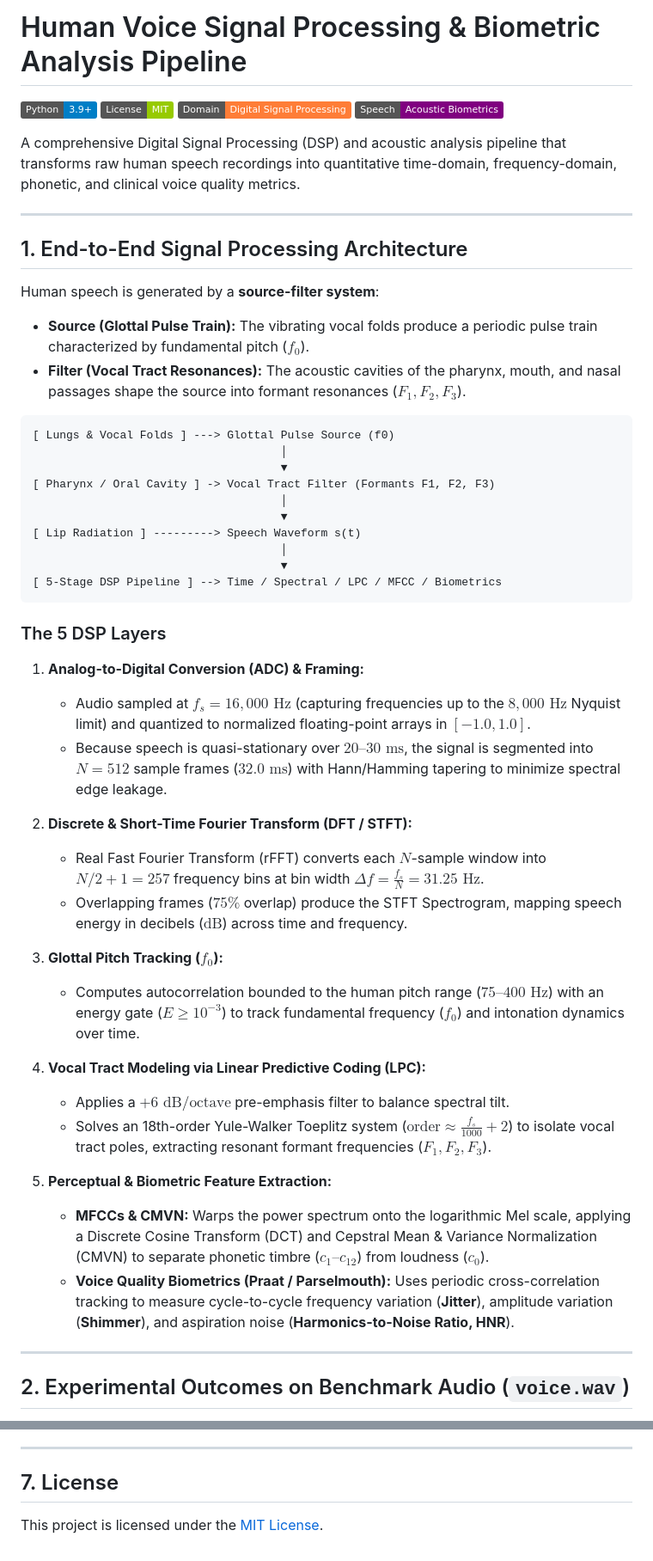
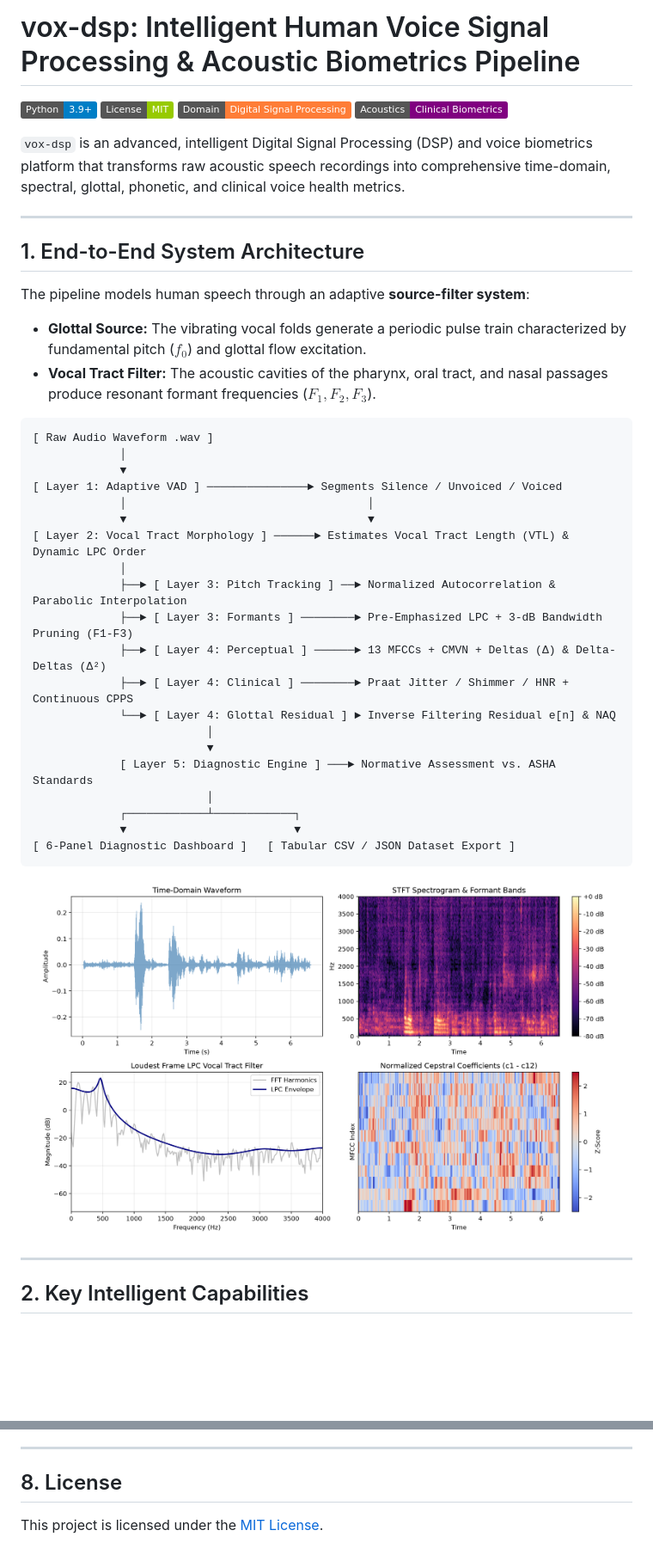
Before and after one commit to Eurt-labs/vox-dsp, a Markdown page: README.md, 2 parts joined by grey strips. Shown at 86% size. GitHub-like rendering; pictures changed too: assets/voice_dashboard.png (added); badges without logos; blank space fills up the shorter version.

````diff
--- a/README.md
+++ b/README.md
@@ -1,55 +1,48 @@
-# Human Voice Signal Processing & Biometric Analysis Pipeline
+# vox-dsp: Intelligent Human Voice Signal Processing & Acoustic Biometrics Pipeline
 
 [![Python](https://img.shields.io/badge/Python-3.9%2B-blue.svg)](https://www.python.org/)
 [![License](https://img.shields.io/badge/License-MIT-green.svg)](LICENSE)
 [![DSP](https://img.shields.io/badge/Domain-Digital_Signal_Processing-orange.svg)]()
-[![Acoustics](https://img.shields.io/badge/Speech-Acoustic_Biometrics-purple.svg)]()
+[![Speech Science](https://img.shields.io/badge/Acoustics-Clinical_Biometrics-purple.svg)]()
 
-A comprehensive Digital Signal Processing (DSP) and acoustic analysis pipeline that transforms raw human speech recordings into quantitative time-domain, frequency-domain, phonetic, and clinical voice quality metrics.
+`vox-dsp` is an advanced, intelligent Digital Signal Processing (DSP) and voice biometrics platform that transforms raw acoustic speech recordings into comprehensive time-domain, spectral, glottal, phonetic, and clinical voice health metrics.
 
 ---
 
-## 1. End-to-End Signal Processing Architecture
+## 1. End-to-End System Architecture
 
-Human speech is generated by a **source-filter system**:
-* **Source (Glottal Pulse Train):** The vibrating vocal folds produce a periodic pulse train characterized by fundamental pitch ($f_0$).
-* **Filter (Vocal Tract Resonances):** The acoustic cavities of the pharynx, mouth, and nasal passages shape the source into formant resonances ($F_1, F_2, F_3$).
+The pipeline models human speech through an adaptive **source-filter system**:
+* **Glottal Source:** The vibrating vocal folds generate a periodic pulse train characterized by fundamental pitch ($f_0$) and glottal flow excitation.
+* **Vocal Tract Filter:** The acoustic cavities of the pharynx, oral tract, and nasal passages produce resonant formant frequencies ($F_1, F_2, F_3$).
 
 ```
-[ Lungs & Vocal Folds ] ---> Glottal Pulse Source (f0)
-                                     │
-                                     ▼
-[ Pharynx / Oral Cavity ] -> Vocal Tract Filter (Formants F1, F2, F3)
-                                     │
-                                     ▼
-[ Lip Radiation ] ---------> Speech Waveform s(t)
-                                     │
-                                     ▼
-[ 5-Stage DSP Pipeline ] --> Time / Spectral / LPC / MFCC / Biometrics
+[ Raw Audio Waveform .wav ]
+             │
+             ▼
+[ Layer 1: Adaptive VAD ] ───────────────► Segments Silence / Unvoiced / Voiced
+             │                                    │
+             ▼                                    ▼
+[ Layer 2: Vocal Tract Morphology ] ──────► Estimates Vocal Tract Length (VTL) & Dynamic LPC Order
+             │
+             ├──► [ Layer 3: Pitch Tracking ] ──► Normalized Autocorrelation & Parabolic Interpolation
+             ├──► [ Layer 3: Formants ] ────────► Pre-Emphasized LPC + 3-dB Bandwidth Pruning (F1-F3)
+             ├──► [ Layer 4: Perceptual ] ──────► 13 MFCCs + CMVN + Deltas (Δ) & Delta-Deltas (Δ²)
+             ├──► [ Layer 4: Clinical ] ────────► Praat Jitter / Shimmer / HNR + Continuous CPPS
+             └──► [ Layer 4: Glottal Residual ] ► Inverse Filtering Residual e[n] & NAQ
+                          │
+                          ▼
+             [ Layer 5: Diagnostic Engine ] ───► Normative Assessment vs. ASHA Standards
+                          │
+             ┌────────────┴────────────┐
+             ▼                         ▼
+[ 6-Panel Diagnostic Dashboard ]   [ Tabular CSV / JSON Dataset Export ]
 ```
 
-### The 5 DSP Layers
-
-1. **Analog-to-Digital Conversion (ADC) & Framing:**
-   * Audio sampled at $f_s = 16,000\text{ Hz}$ (capturing frequencies up to the $8,000\text{ Hz}$ Nyquist limit) and quantized to normalized floating-point arrays in $[-1.0, 1.0]$.
-   * Because speech is quasi-stationary over $20\text{--}30\text{ ms}$, the signal is segmented into $N = 512$ sample frames ($32.0\text{ ms}$) with Hann/Hamming tapering to minimize spectral edge leakage.
-
-2. **Discrete & Short-Time Fourier Transform (DFT / STFT):**
-   * Real Fast Fourier Transform (rFFT) converts each $N$-sample window into $N/2 + 1 = 257$ frequency bins at bin width $\Delta f = \frac{f_s}{N} = 31.25\text{ Hz}$.
-   * Overlapping frames ($75\%$ overlap) produce the STFT Spectrogram, mapping speech energy in decibels ($\text{dB}$) across time and frequency.
-
-3. **Glottal Pitch Tracking ($f_0$):**
-   * Computes autocorrelation bounded to the human pitch range ($75\text{--}400\text{ Hz}$) with an energy gate ($E \ge 10^{-3}$) to track fundamental frequency ($f_0$) and intonation dynamics over time.
-
-4. **Vocal Tract Modeling via Linear Predictive Coding (LPC):**
-   * Applies a $+6\text{ dB/octave}$ pre-emphasis filter to balance spectral tilt.
-   * Solves an 18th-order Yule-Walker Toeplitz system ($\text{order} \approx \frac{f_s}{1000} + 2$) to isolate vocal tract poles, extracting resonant formant frequencies ($F_1, F_2, F_3$).
-
-5. **Perceptual & Biometric Feature Extraction:**
-   * **MFCCs & CMVN:** Warps the power spectrum onto the logarithmic Mel scale, applying a Discrete Cosine Transform (DCT) and Cepstral Mean & Variance Normalization (CMVN) to separate phonetic timbre ($c_1\text{--}c_{12}$) from loudness ($c_0$).
-   * **Voice Quality Biometrics (Praat / Parselmouth):** Uses periodic cross-correlation tracking to measure cycle-to-cycle frequency variation (**Jitter**), amplitude variation (**Shimmer**), and aspiration noise (**Harmonics-to-Noise Ratio, HNR**).
+<p align="center">
+  <img src="assets/voice_dashboard.png" alt="vox-dsp Unified 6-Panel Diagnostic Dashboard" width="95%">
+</p>
 
 ---
 
-## 2. Experimental Outcomes on Benchmark Audio (`voice.wav`)
+## 2. Key Intelligent Capabilities
 
@@ -161,6 +191,6 @@ python analyze_voice.py
 
 ---
 
-## 7. License
+## 8. License
 
 This project is licensed under the [MIT License](LICENSE).
````
Also changed, not shown: other parts of README.md (+105 -68 lines), 11 other files.
